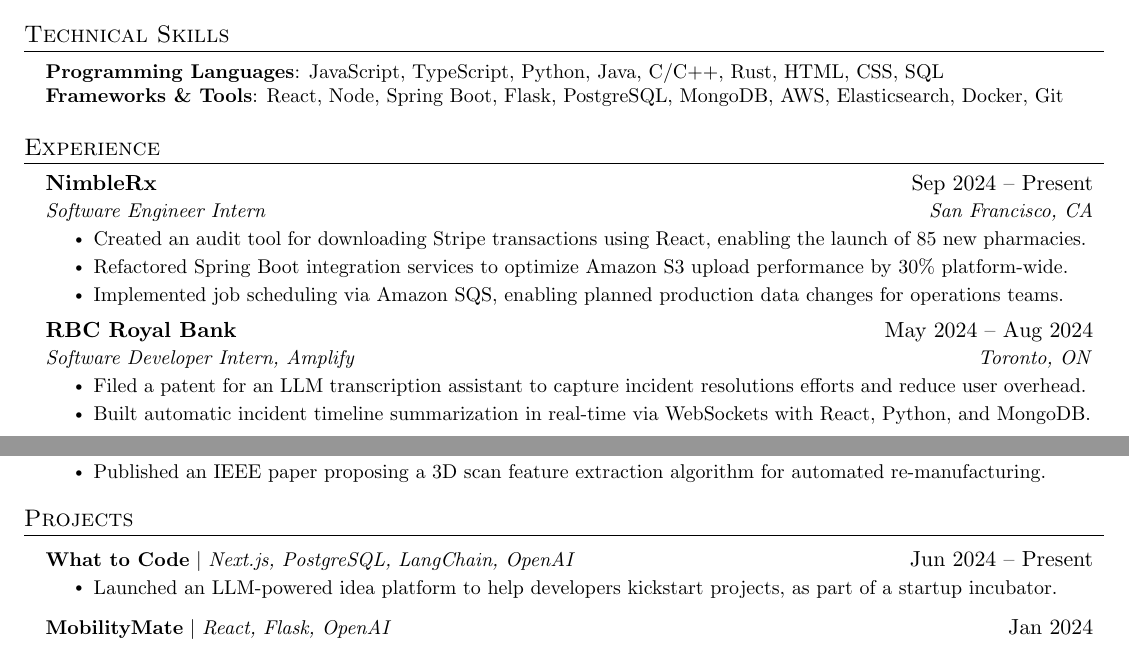
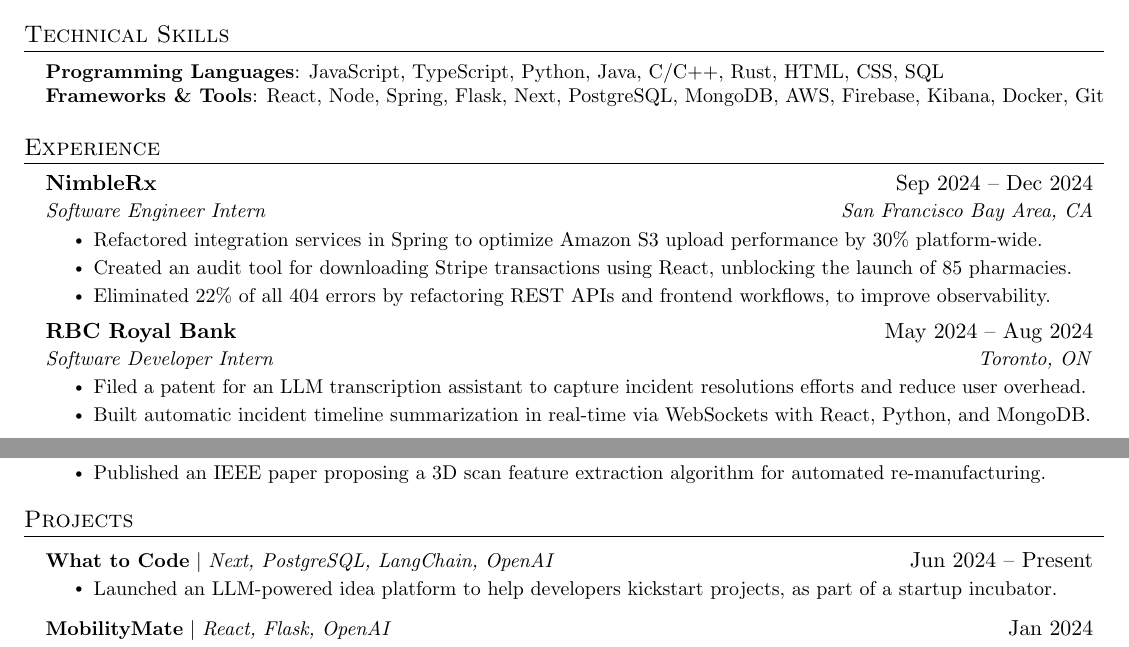
Before and after one commit to owencooke/owencooke, a LaTeX document (main.tex): two parts of page 1 of 2, joined at a grey line, cut so that both start at the same text. Compiled offline with pdfLaTeX.

Commit message:
update nimble bullets

```diff
--- a/main.tex
+++ b/main.tex
@@ -114,13 +114,10 @@
 \section{Technical Skills}
 \begin{itemize}[leftmargin=0.15in, label={}]
     \small{\item{
-                    \textbf{Programming Languages}{: JavaScript, TypeScript,
-                        Python, Java,
+                    \textbf{Programming Languages}{: JavaScript, TypeScript, Python, Java,
                         C/C++, Rust, HTML, CSS, SQL} \\
-                    \textbf{Frameworks \& Tools}{: React, Node, Spring Boot,
-                        Flask,
-                        PostgreSQL, MongoDB, AWS, Elasticsearch, Docker, Git}
-                    \\
+                    \textbf{Frameworks \& Tools}{: React, Node, Spring, Flask, Next,
+                        PostgreSQL, MongoDB, AWS, Firebase, Kibana, Docker, Git} \\
 
               }}
 \end{itemize}
@@ -129,20 +126,20 @@
 \section{Experience}
 \resumeSubHeadingListStart
 \resumeSubheading
-{NimbleRx}{Sep 2024 -- Present}
-{Software Engineer Intern}{San Francisco, CA}
+{NimbleRx}{Sep 2024 -- Dec 2024}
+{Software Engineer Intern}{San Francisco Bay Area, CA}
 \resumeItemListStart
-\resumeItem{Created an audit tool for downloading Stripe transactions
-    using React, enabling the launch of 85 new pharmacies.}
-\resumeItem{Refactored Spring Boot integration services to optimize
+\resumeItem{Refactored integration services in Spring to optimize
     Amazon S3 upload performance by 30\% platform-wide.}
-\resumeItem{Implemented job scheduling via Amazon SQS, enabling
-    planned production data changes for operations teams.}
+\resumeItem{Created an audit tool for downloading Stripe
+    transactions using React, unblocking the launch of 85 pharmacies.}
+\resumeItem{Eliminated 22\% of all 404 errors by refactoring REST APIs
+    and frontend workflows, to improve observability.}
 \resumeItemListEnd
 
 \resumeSubheading
 {RBC Royal Bank}{May 2024 -- Aug 2024}
-{Software Developer Intern, Amplify}{Toronto, ON}
+{Software Developer Intern}{Toronto, ON}
 \resumeItemListStart
 \resumeItem{Filed a patent for an LLM transcription assistant to
     capture incident resolutions efforts and reduce user overhead.}
@@ -186,7 +183,7 @@
 \section{Projects}
 \resumeSubHeadingListStart
 \resumeProjectHeading
-{\textbf{What to Code} $|$ \emph{Next.js, PostgreSQL, LangChain,
+{\textbf{What to Code} $|$ \emph{Next, PostgreSQL, LangChain,
         OpenAI}}{Jun 2024 -- Present}
 \resumeItemListStart
 \resumeItem{Launched an LLM-powered idea platform to help
```
Also changed, not shown: Owen_Cooke_Resume.pdf.
